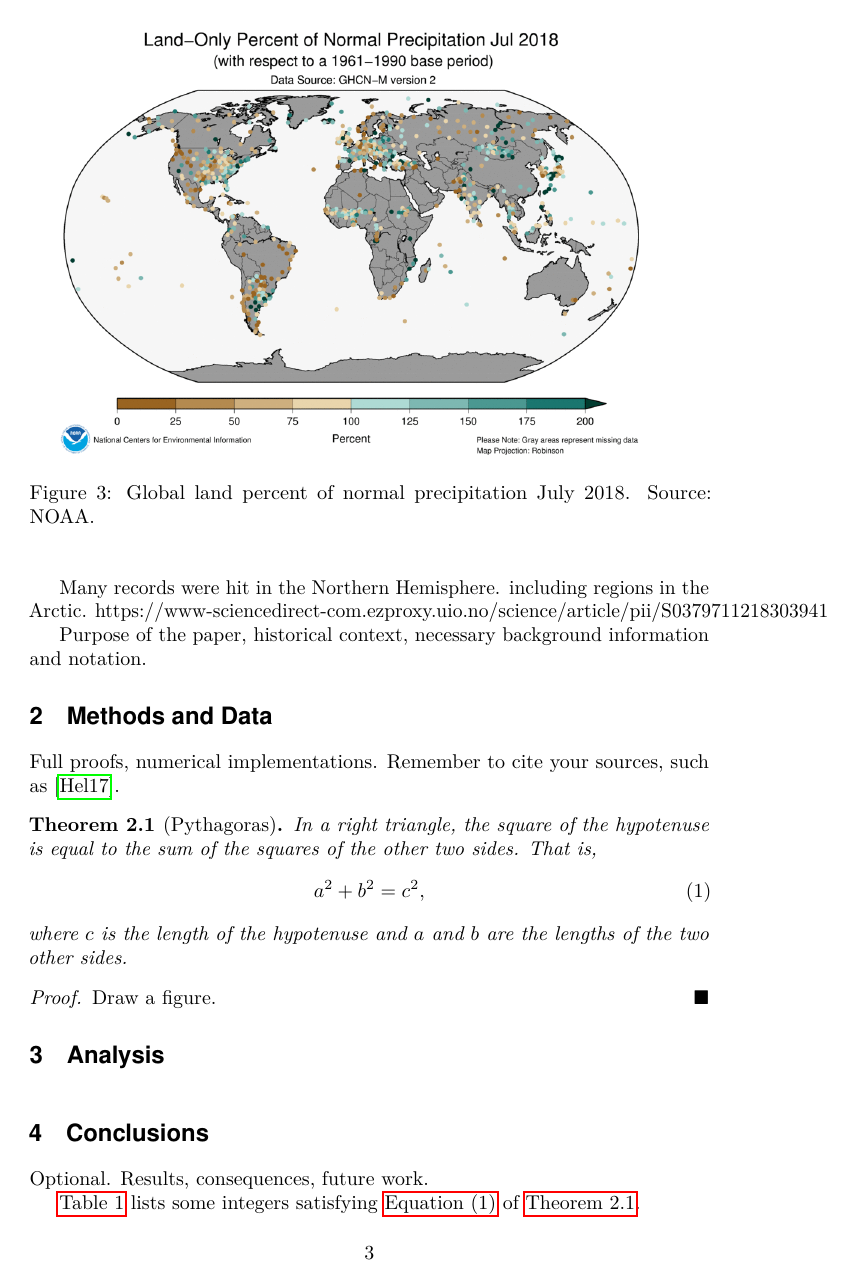
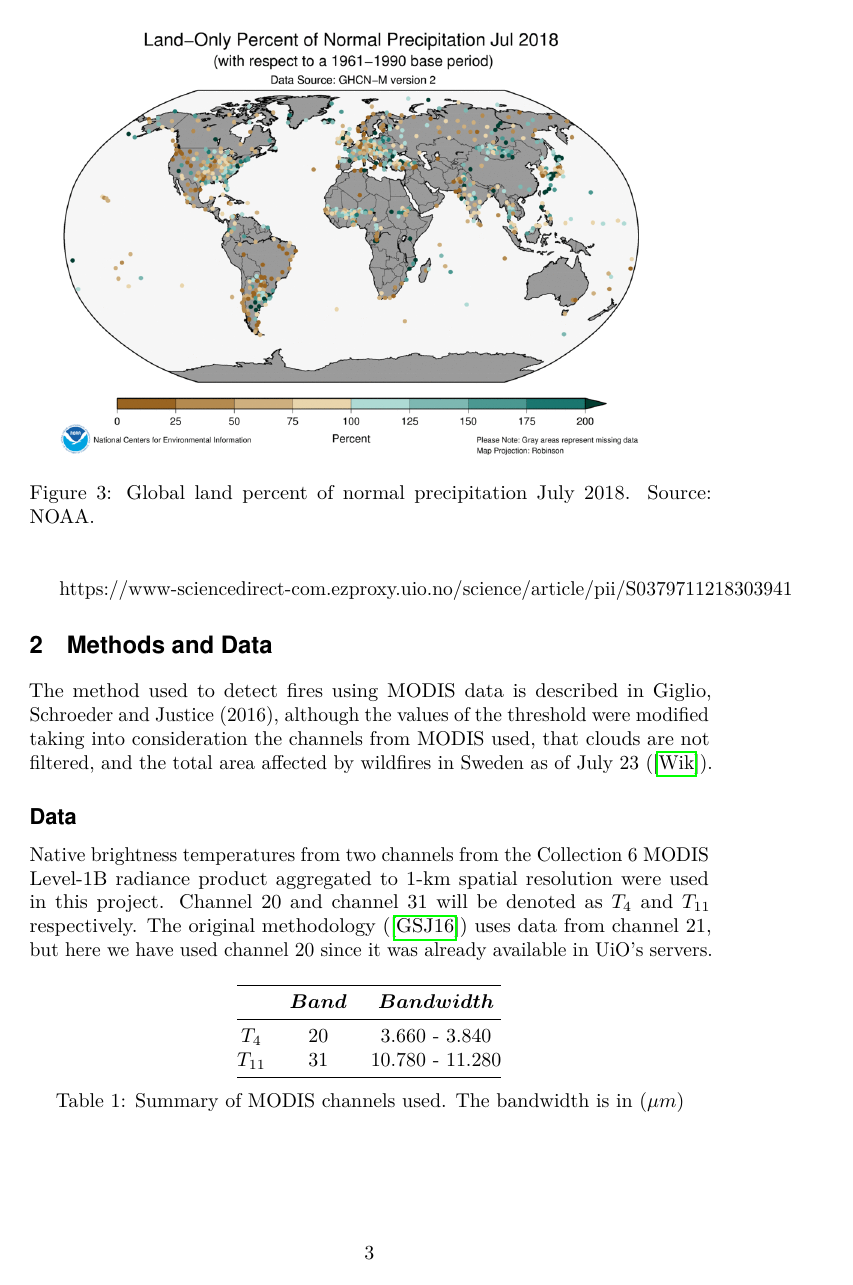
Before and after one commit to paulina-t/fire_detection_with_modis, a LaTeX thesis (main.tex): page 4 of 5. Compiled offline with pdfLaTeX.

Commit message:
Working on data subsection.

```diff
--- a/main.tex
+++ b/main.tex
@@ -181,38 +181,35 @@ Blocking events associated with a weaker than normal jet stream led to severe he
     \label{fig:precipitation_percent}
 \end{figure}
 
-
-
-
-Many records were hit in the Northern Hemisphere.
-including regions in the Arctic.
 https://www-sciencedirect-com.ezproxy.uio.no/science/article/pii/S0379711218303941
 
-Purpose of the paper, historical context, necessary background information and notation.
 
 % ------------------------------------------------------------------------------------------------------
 \chapter{Methods and Data}
 
+The method used to detect fires using MODIS data is described in \citeauthor{giglio_et_al_2016} (\citeyear{giglio_et_al_2016}), although the values of the threshold were modified taking into consideration the channels from MODIS used, that clouds are not filtered, and the total area affected by wildfires in Sweden as of July 23 (\cite{2018_sweden_wildfires}).
 
-Full proofs, numerical implementations.
-Remember to cite your sources,
-such as \cite{Hel17}.
+\subsection{Data}
 
-\begin{theorem}[Pythagoras]
-    \label{thm:pythagoras}
-    In a right triangle,
-    the square of the hypotenuse is equal to the sum of the squares of the other two sides.
-    That is,
-    \begin{equation}
-        \label{eq:pythagoras}
-            a^2 + b^2 = c^2,
-    \end{equation}
-    where \(c\) is the length of the hypotenuse and \(a\) and \(b\) are the lengths of the two other sides.
-\end{theorem}
+Native brightness temperatures from two channels from the Collection 6 MODIS Level-1B radiance product aggregated to 1-km spatial resolution were used in this project. Channel 20 and channel 31 will be denoted as $T_4$ and $T_{11}$ respectively. The original methodology (\cite{giglio_et_al_2016}) uses data from channel 21, but here we have used channel 20 since it was already available in UiO's servers.
 
-\begin{proof}
-    Draw a figure.
-\end{proof}
+\begin{table}[htbp]
+    \centering
+    \begin{tabular}{@{}ccc@{}}
+        \toprule
+        \(\boldsymbol{}\) & \(\boldsymbol{Band}\) & \(\boldsymbol{Bandwidth}\)
+        \\
+        \midrule
+        $T_4$     & 20   & 3.660 - 3.840
+        \\
+        $T_{11}$    & 31   & 10.780 - 11.280
+        \\
+        \bottomrule
+    \end{tabular}
+    \caption{Summary of MODIS channels used. The bandwidth is in $(\mu m)$}
+    \label{tab:modis_bands}
+\end{table}
+
 
 % ------------------------------------------------------------------------------------------------------
 \chapter{Analysis}
@@ -242,5 +225,4 @@ Optional. Results, consequences, future work.
-    \label{tab:numbers}
-\end{table}
+
 
 
 \printbibliography
```
Also changed, not shown: bibliography.bib (+22 -0 lines), main.tex (14 more changed lines).
